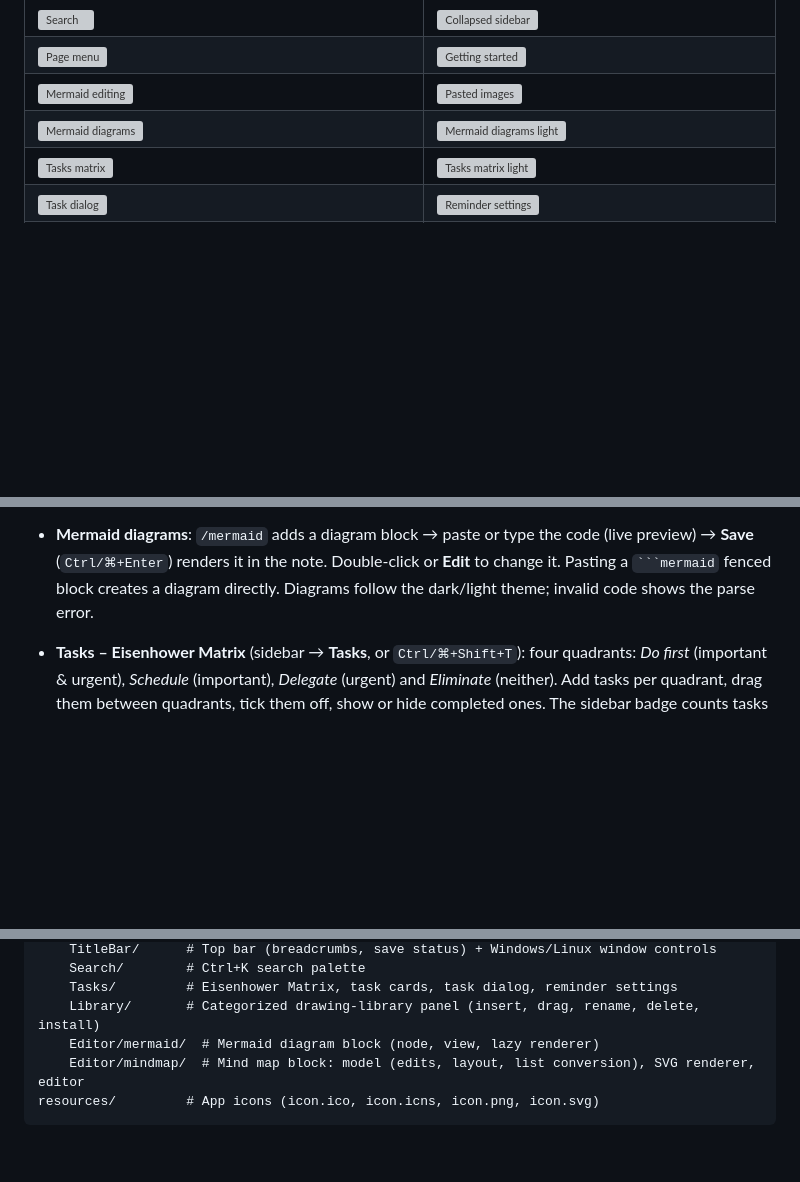
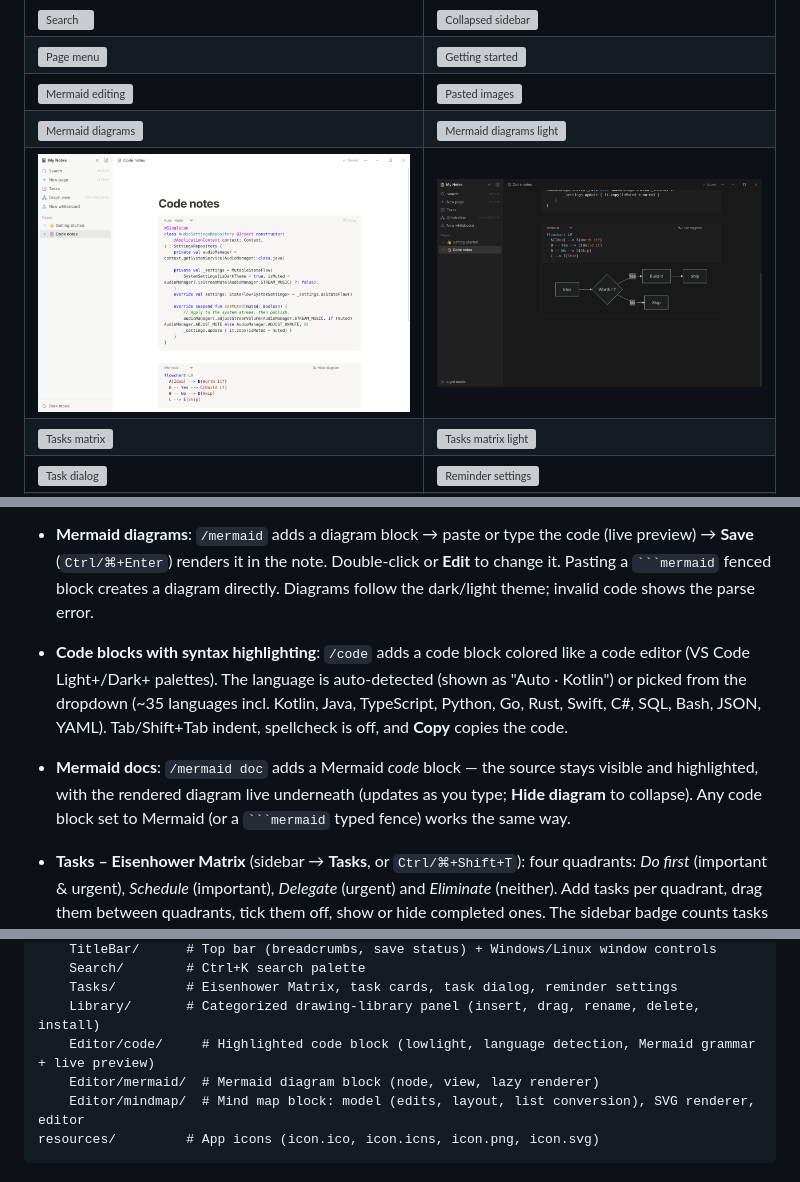
Before and after one commit to Thuongst97/MyNoteApplication, a Markdown page: README.md, 3 parts joined by grey strips. Drawn GitHub-style; pictures changed too: docs/screenshots/31-code-highlight-light.png (added), docs/screenshots/32-mermaid-doc-dark.png (added); blank space fills up the shorter version; grey boxes are pictures that could not be loaded.

`````diff
--- a/README.md
+++ b/README.md
@@ -13,6 +13,7 @@ Runs on Windows and macOS (and Linux), stores everything locally, and uses a fra
 | ![Page menu](docs/screenshots/03-page-menu-dark.png) | ![Getting started](docs/screenshots/07-getting-started-dark.png) |
 | ![Mermaid editing](docs/screenshots/09-mermaid-editing-dark.png) | ![Pasted images](docs/screenshots/08-pasted-image-light.png) |
 | ![Mermaid diagrams](docs/screenshots/10-mermaid-dark.png) | ![Mermaid diagrams light](docs/screenshots/11-mermaid-light.png) |
+| ![Code highlighting](docs/screenshots/31-code-highlight-light.png) | ![Mermaid doc](docs/screenshots/32-mermaid-doc-dark.png) |
 | ![Tasks matrix](docs/screenshots/12-tasks-matrix-dark.png) | ![Tasks matrix light](docs/screenshots/13-tasks-matrix-light.png) |
 | ![Task dialog](docs/screenshots/14-task-dialog-light.png) | ![Reminder settings](docs/screenshots/15-reminder-settings-light.png) |
 | ![Block handle menu](docs/screenshots/16-block-handle-menu-light.png) | ![Dragging a block](docs/screenshots/18-drag-drop-line-light.png) |
@@ -36,6 +37,8 @@ Runs on Windows and macOS (and Linux), stores everything locally, and uses a fra
 - **Block editor (TipTap)** with a **`/` slash menu**: Text, Heading 1–3, To-do list, Bulleted list, Numbered list, Quote, Code, Divider. Markdown shortcuts (`#`, `-`, `1.`, `[]`, `>`, ```` ``` ````) work too.
 - **Images**: paste (`Ctrl/⌘+V`, e.g. a screenshot), drag files in from your desktop, or use `/image` to pick files. Drag the side handles to resize; click an image and press Delete to remove it. PNG, JPEG, GIF, WebP, AVIF, BMP and SVG up to 25 MB.
 - **Mermaid diagrams**: `/mermaid` adds a diagram block → paste or type the code (live preview) → **Save** (`Ctrl/⌘+Enter`) renders it in the note. Double-click or **Edit** to change it. Pasting a ```` ```mermaid ```` fenced block creates a diagram directly. Diagrams follow the dark/light theme; invalid code shows the parse error.
+- **Code blocks with syntax highlighting**: `/code` adds a code block colored like a code editor (VS Code Light+/Dark+ palettes). The language is auto-detected (shown as "Auto · Kotlin") or picked from the dropdown (~35 languages incl. Kotlin, Java, TypeScript, Python, Go, Rust, Swift, C#, SQL, Bash, JSON, YAML). Tab/Shift+Tab indent, spellcheck is off, and **Copy** copies the code.
+- **Mermaid docs**: `/mermaid doc` adds a Mermaid *code* block — the source stays visible and highlighted, with the rendered diagram live underneath (updates as you type; **Hide diagram** to collapse). Any code block set to Mermaid (or a ```` ```mermaid ```` typed fence) works the same way.
 - **Tasks – Eisenhower Matrix** (sidebar → **Tasks**, or `Ctrl/⌘+Shift+T`): four quadrants: *Do first* (important & urgent), *Schedule* (important), *Delegate* (urgent) and *Eliminate* (neither). Add tasks per quadrant, drag them between quadrants, tick them off, show or hide completed ones. The sidebar badge counts tasks due today or overdue.
 - **Due dates & reminders**: click a task to set a due date (with *Today 17:00 / Tomorrow 9:00 / Next week* shortcuts) and reminders: at the due time, 5 min, 15 min, 30 min, 1 h, 3 h, 1 day or 1 week before. **Reminders → Default reminders** sets which ones new tasks get. Reminders are native OS notifications, and clicking one opens the task.
 - **Text formatting**: select text to get a toolbar with *Turn into* (text, H1–H3, bulleted/numbered/to-do list, quote, code), **text size** (Small → Huge), bold/italic/underline/strike/code, links, and **text & background colors**. Colors adapt to dark/light mode.
@@ -214,6 +217,7 @@ src/
     Search/        # Ctrl+K search palette
     Tasks/         # Eisenhower Matrix, task cards, task dialog, reminder settings
     Library/       # Categorized drawing-library panel (insert, drag, rename, delete, install)
+    Editor/code/     # Highlighted code block (lowlight, language detection, Mermaid grammar + live preview)
     Editor/mermaid/  # Mermaid diagram block (node, view, lazy renderer)
     Editor/mindmap/  # Mind map block: model (edits, layout, list conversion), SVG renderer, editor
 resources/         # App icons (icon.ico, icon.icns, icon.png, icon.svg)
`````
Also changed, not shown: 12 other files.
